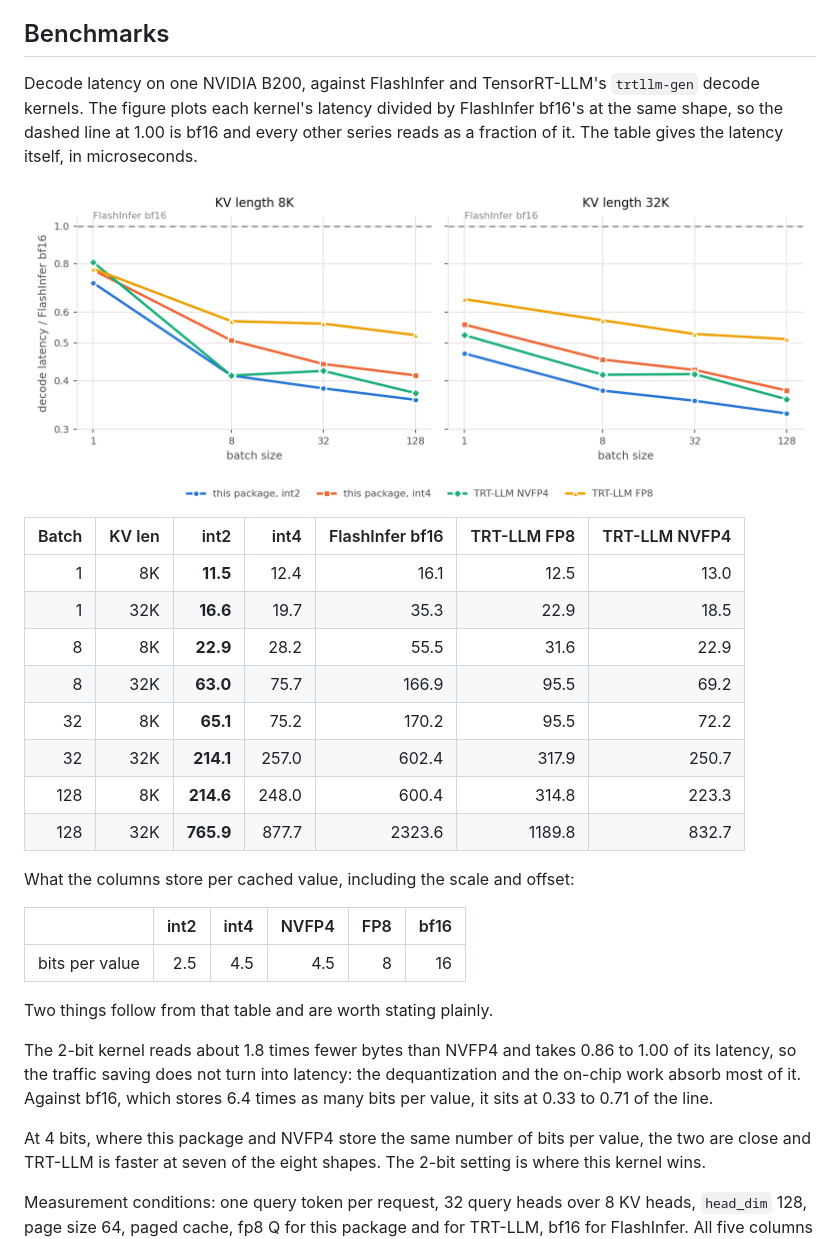
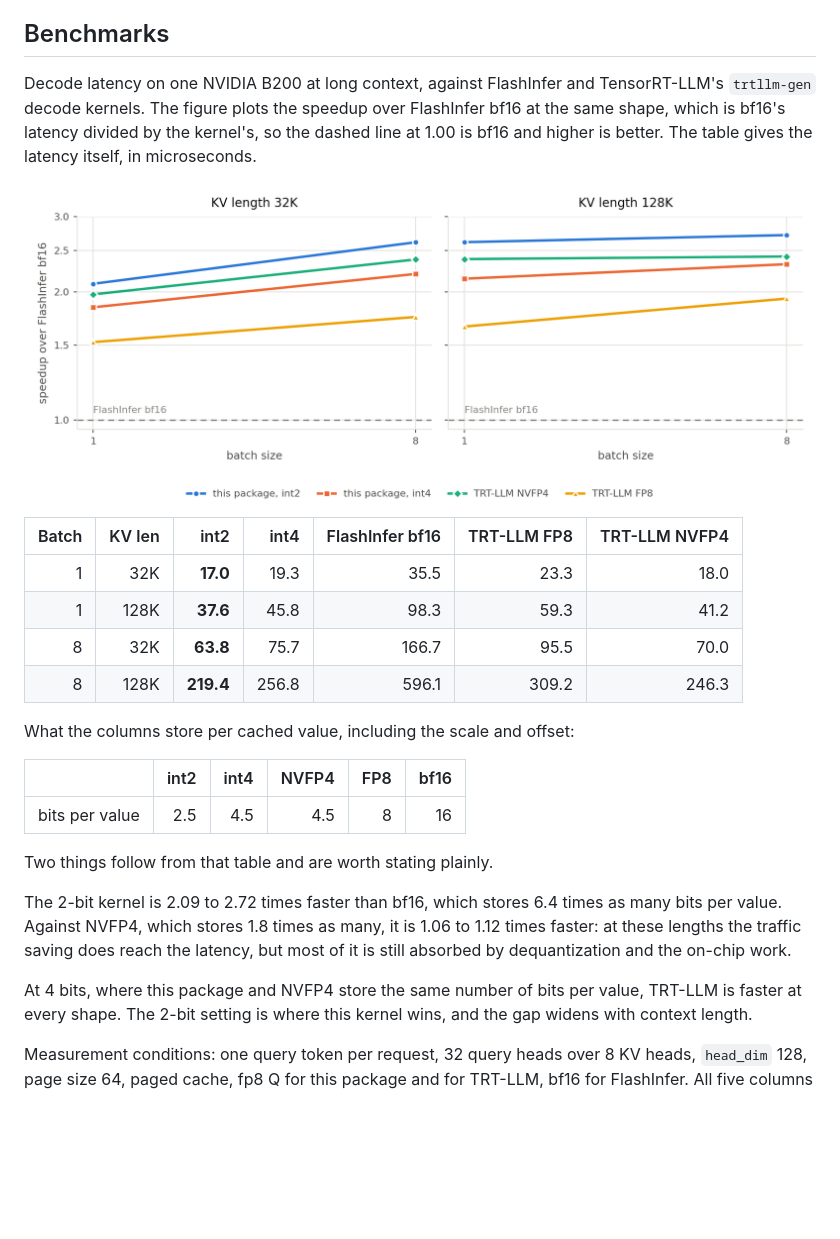
Before and after one commit to FutureMLS-Lab/FOSCAR, a Markdown page: README.md, the part around one of its changes. Drawn GitHub-style; pictures changed too: docs/decode-latency.png; blank space fills up the shorter version.

Commit message:
Measure at 32K and 128K, and plot speedup
The grid is now batch 1 and 8 at 32K and 128K context, which is where the cache
traffic actually decides the answer. At these lengths the 2-bit kernel is 2.09 to
2.72 times faster than bf16 and 1.06 to 1.12 times faster than NVFP4; at 4 bits
TRT-LLM is faster at every shape.

The figure is now the reciprocal of the normalized latency, so it reads as
speedup over bf16 with 1.00 as the dashed reference line. The table keeps the
latency in microseconds.

```diff
--- a/README.md
+++ b/README.md
@@ -150,9 +150,9 @@ same Q dtype.
 
 ## Benchmarks
 
-Decode latency on one NVIDIA B200, against FlashInfer and TensorRT-LLM's
-`trtllm-gen` decode kernels. The figure plots each kernel's latency divided by
-FlashInfer bf16's at the same shape, so the dashed line at 1.00 is bf16 and every
-other series reads as a fraction of it. The table gives the latency itself, in
-microseconds.
+Decode latency on one NVIDIA B200 at long context, against FlashInfer and
+TensorRT-LLM's `trtllm-gen` decode kernels. The figure plots the speedup over
+FlashInfer bf16 at the same shape, which is bf16's latency divided by the
+kernel's, so the dashed line at 1.00 is bf16 and higher is better. The table
+gives the latency itself, in microseconds.
 
@@ -160,14 +160,10 @@ microseconds.
 
 | Batch | KV len | int2 | int4 | FlashInfer bf16 | TRT-LLM FP8 | TRT-LLM NVFP4 |
 |---:|---:|---:|---:|---:|---:|---:|
-| 1 | 8K | **11.5** | 12.4 | 16.1 | 12.5 | 13.0 |
-| 1 | 32K | **16.6** | 19.7 | 35.3 | 22.9 | 18.5 |
-| 8 | 8K | **22.9** | 28.2 | 55.5 | 31.6 | 22.9 |
-| 8 | 32K | **63.0** | 75.7 | 166.9 | 95.5 | 69.2 |
-| 32 | 8K | **65.1** | 75.2 | 170.2 | 95.5 | 72.2 |
-| 32 | 32K | **214.1** | 257.0 | 602.4 | 317.9 | 250.7 |
-| 128 | 8K | **214.6** | 248.0 | 600.4 | 314.8 | 223.3 |
-| 128 | 32K | **765.9** | 877.7 | 2323.6 | 1189.8 | 832.7 |
+| 1 | 32K | **17.0** | 19.3 | 35.5 | 23.3 | 18.0 |
+| 1 | 128K | **37.6** | 45.8 | 98.3 | 59.3 | 41.2 |
+| 8 | 32K | **63.8** | 75.7 | 166.7 | 95.5 | 70.0 |
+| 8 | 128K | **219.4** | 256.8 | 596.1 | 309.2 | 246.3 |
 
 What the columns store per cached value, including the scale and offset:
 
@@ -177,14 +173,14 @@ What the columns store per cached value, including the scale and offset:
 
 Two things follow from that table and are worth stating plainly.
 
-The 2-bit kernel reads about 1.8 times fewer bytes than NVFP4 and takes 0.86 to
-1.00 of its latency, so the traffic saving does not turn into latency: the
-dequantization and the on-chip work absorb most of it. Against bf16, which
-stores 6.4 times as many bits per value, it sits at 0.33 to 0.71 of the line.
+The 2-bit kernel is 2.09 to 2.72 times faster than bf16, which stores 6.4 times
+as many bits per value. Against NVFP4, which stores 1.8 times as many, it is 1.06
+to 1.12 times faster: at these lengths the traffic saving does reach the latency,
+but most of it is still absorbed by dequantization and the on-chip work.
 
 At 4 bits, where this package and NVFP4 store the same number of bits per value,
-the two are close and TRT-LLM is faster at seven of the eight shapes. The 2-bit
-setting is where this kernel wins.
+TRT-LLM is faster at every shape. The 2-bit setting is where this kernel wins,
+and the gap widens with context length.
 
 Measurement conditions: one query token per request, 32 query heads over 8 KV
 heads, `head_dim` 128, page size 64, paged cache, fp8 Q for this package and for
```
Also changed, not shown: other parts of README.md (+2 -2 lines), 2 other files.
